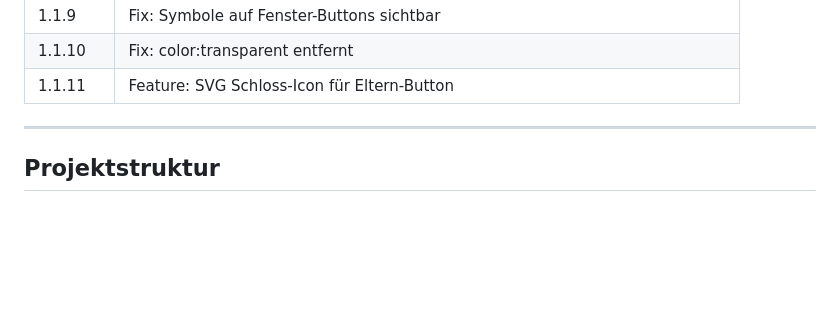
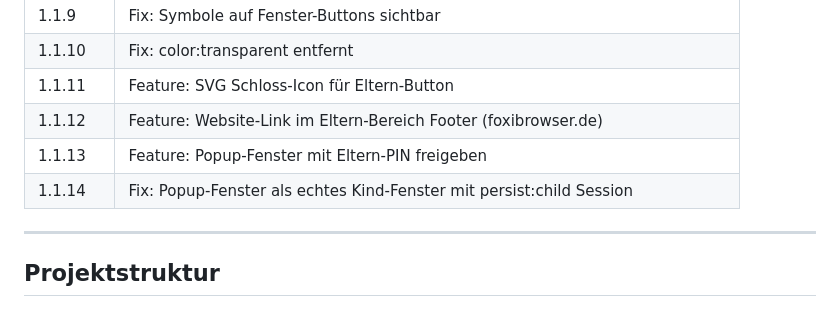
Before and after one commit to chstubi-stack/FoxiBrowser, a Markdown page: README.md, the part around the change. GitHub-like rendering; blank space fills up the shorter version.

Commit message:
Docs: Version 1.1.12–1.1.14 in README ergänzt

```diff
--- a/README.md
+++ b/README.md
@@ -21,6 +21,9 @@ Ein kindgerechter Desktop-Browser auf Basis von Electron. Gebaut für Windows 11
 | 1.1.9 | Fix: Symbole auf Fenster-Buttons sichtbar |
 | 1.1.10 | Fix: color:transparent entfernt |
 | 1.1.11 | Feature: SVG Schloss-Icon für Eltern-Button |
+| 1.1.12 | Feature: Website-Link im Eltern-Bereich Footer (foxibrowser.de) |
+| 1.1.13 | Feature: Popup-Fenster mit Eltern-PIN freigeben |
+| 1.1.14 | Fix: Popup-Fenster als echtes Kind-Fenster mit persist:child Session |
 
 ---
 
```
